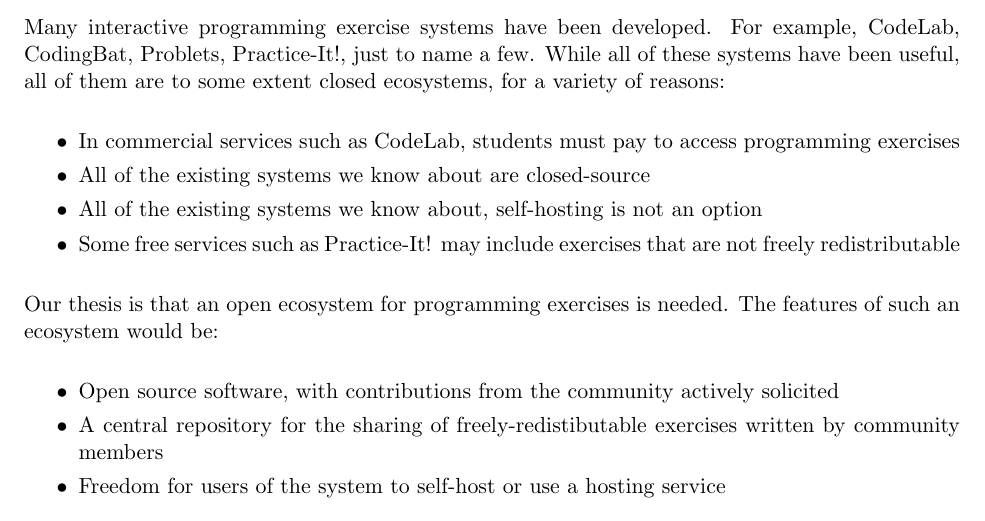
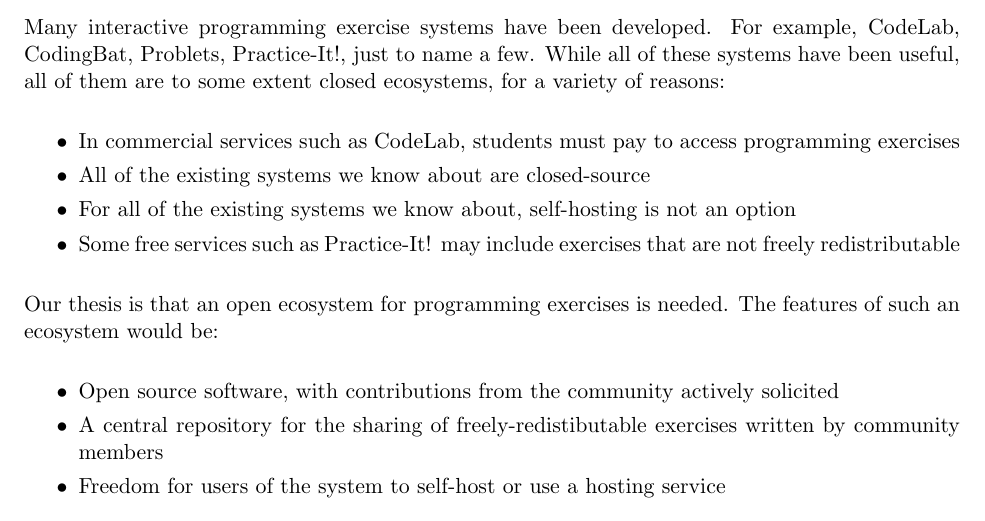
Before and after one commit to daveho/sigcse2013poster, a LaTeX document (poster.tex): part of page 1 of 2, cut so that both start at the same text. Compiled offline with pdfLaTeX.

Commit message:
minor fix

```diff
--- a/poster.tex
+++ b/poster.tex
@@ -52,7 +52,7 @@
 \item In commercial services such as CodeLab,
       students must pay to access programming exercises
 \item All of the existing systems we know about are closed-source
-\item All of the existing systems we know about,
+\item For all of the existing systems we know about,
       self-hosting is not an option
 \item Some free services such as Practice-It! may include
       exercises that are not freely redistributable
```
